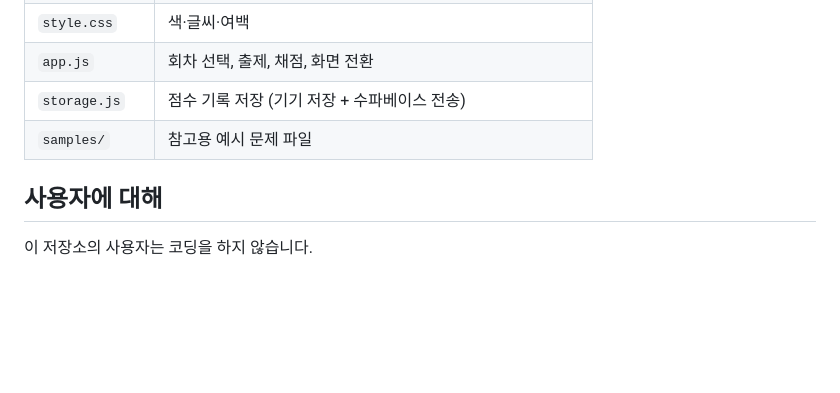
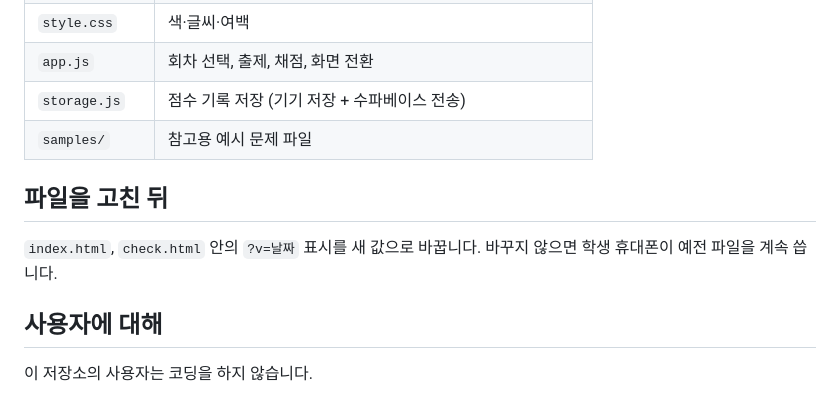
Before and after one commit to borara07/bora-app, a Markdown page: CLAUDE.md, the part around the change. GitHub-like rendering; blank space fills up the shorter version.

Commit message:
파일 수정 시 버전 표시 갱신 규칙 메모

```diff
--- a/CLAUDE.md
+++ b/CLAUDE.md
@@ -37,6 +37,11 @@
 | `storage.js` | 점수 기록 저장 (기기 저장 + 수파베이스 전송) |
 | `samples/` | 참고용 예시 문제 파일 |
 
+## 파일을 고친 뒤
+
+`index.html`, `check.html` 안의 `?v=날짜` 표시를 새 값으로 바꿉니다.
+바꾸지 않으면 학생 휴대폰이 예전 파일을 계속 씁니다.
+
 ## 사용자에 대해
 
 이 저장소의 사용자는 코딩을 하지 않습니다.
```
